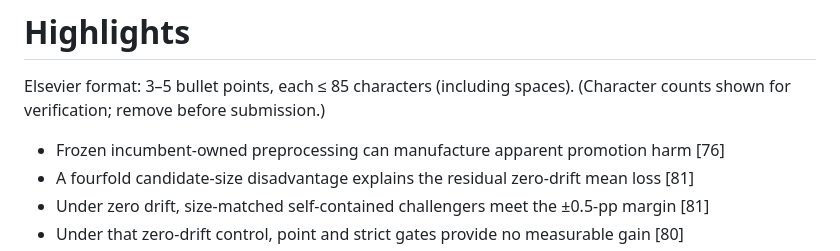
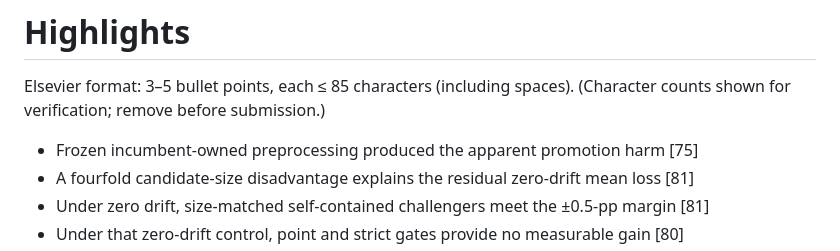
Before and after one commit to roberto-fernandez-barrios/Validate-Before-Commit, a Markdown page: manuscript/highlights.md, the part around the change. Drawn GitHub-style.

```diff
--- a/manuscript/highlights.md
+++ b/manuscript/highlights.md
@@ -3,7 +3,7 @@
 Elsevier format: 3–5 bullet points, each ≤ 85 characters (including spaces).
 (Character counts shown for verification; remove before submission.)
 
-- Frozen incumbent-owned preprocessing can manufacture apparent promotion harm  [76]
+- Frozen incumbent-owned preprocessing produced the apparent promotion harm  [75]
 - A fourfold candidate-size disadvantage explains the residual zero-drift mean loss  [81]
 - Under zero drift, size-matched self-contained challengers meet the ±0.5-pp margin  [81]
 - Under that zero-drift control, point and strict gates provide no measurable gain  [80]
```
Also changed, not shown: README.md (+8 -5 lines), notes/v1_22_2_final_microcorrections.md (added, +65 -0 lines), docs/img/graphical_abstract.png, 8 other files.
